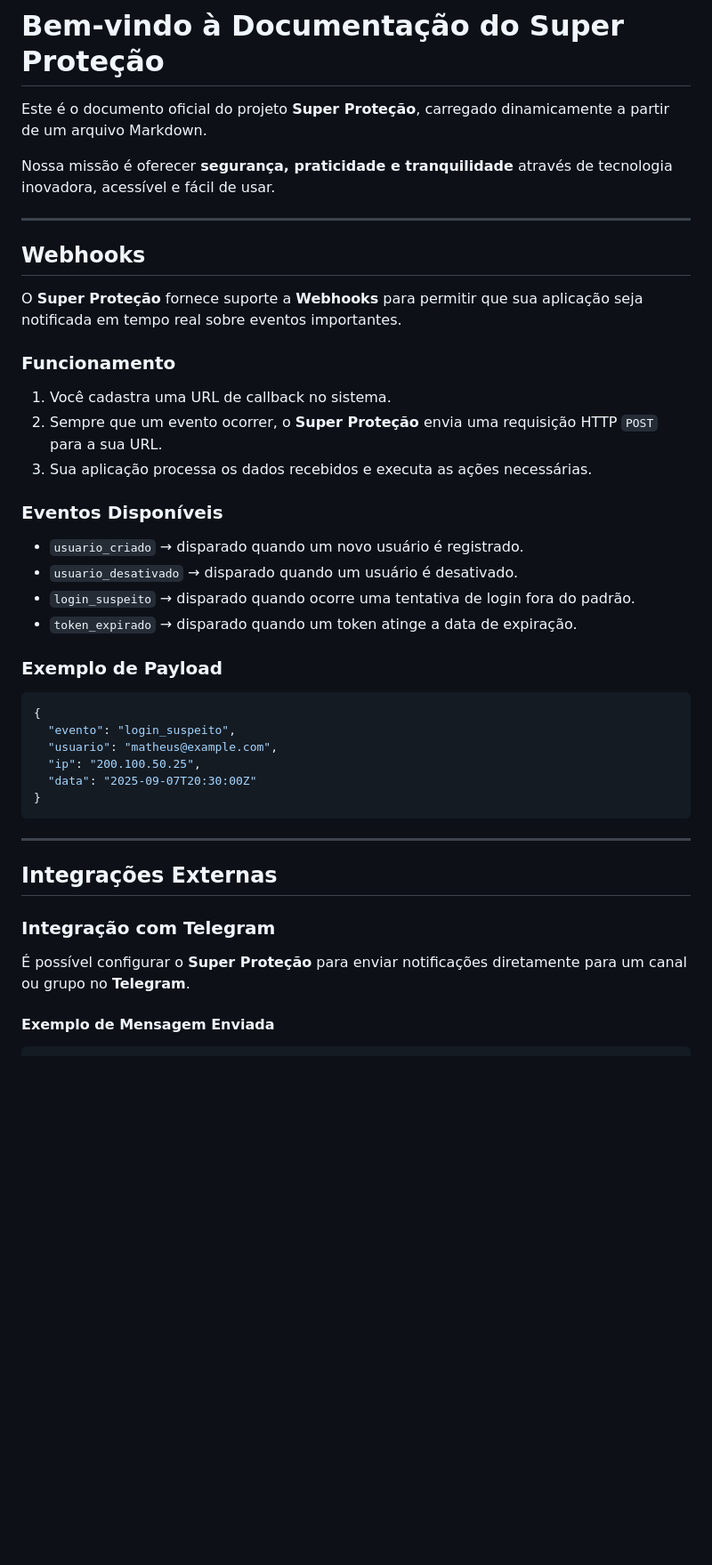
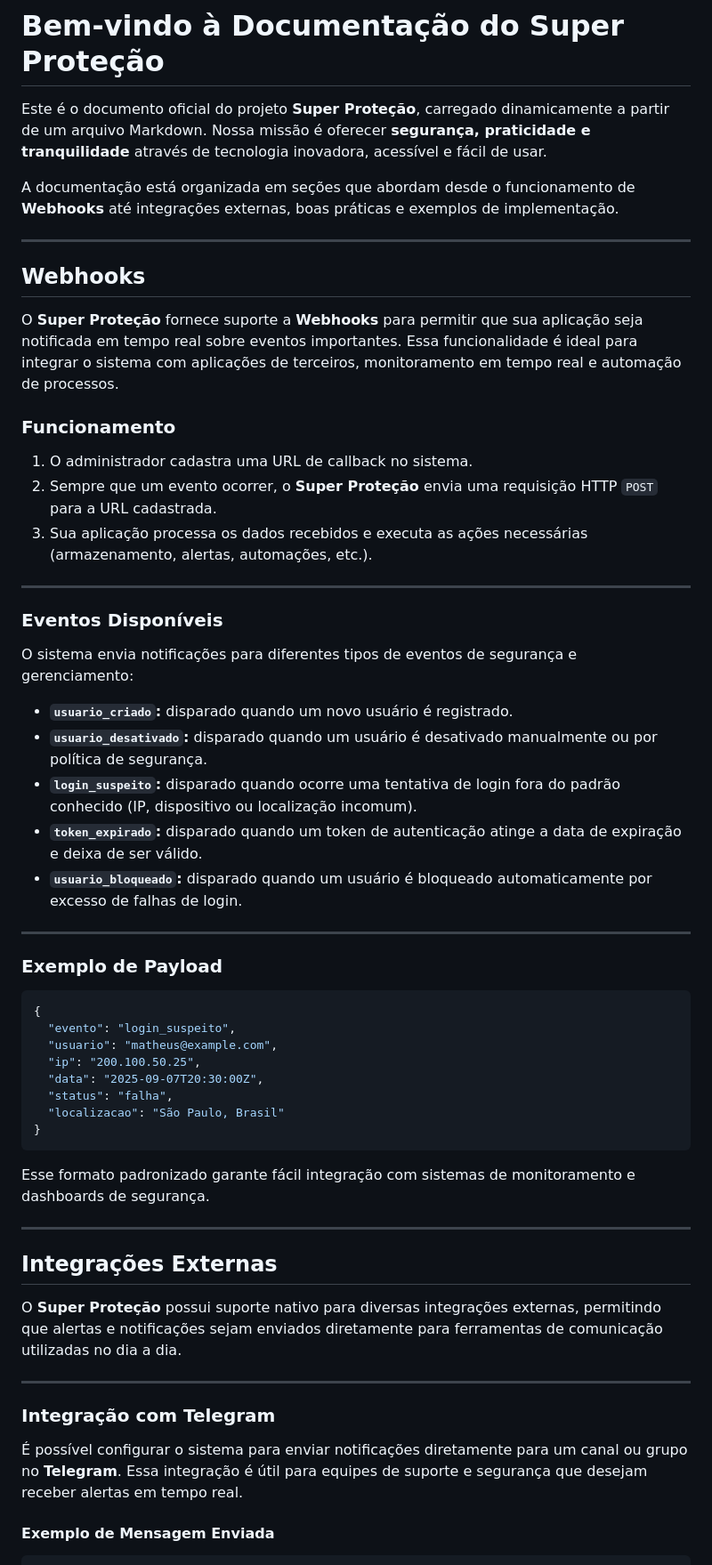
Before and after one commit to xmoraesanapaula-dotcom/superprote-o.github.io, a Markdown page: docs/artigos/introducao.md, the part around one of its changes. Shown at 89% size. GitHub-like rendering; blank space fills up the shorter version.

````diff
--- a/docs/artigos/introducao.md
+++ b/docs/artigos/introducao.md
@@ -1,27 +1,36 @@
 # Bem-vindo à Documentação do Super Proteção
 
 Este é o documento oficial do projeto **Super Proteção**, carregado dinamicamente a partir de um arquivo Markdown.
+Nossa missão é oferecer **segurança, praticidade e tranquilidade** através de tecnologia inovadora, acessível e fácil de usar.
 
-Nossa missão é oferecer **segurança, praticidade e tranquilidade** através de tecnologia inovadora, acessível e fácil de usar.
+A documentação está organizada em seções que abordam desde o funcionamento de **Webhooks** até integrações externas, boas práticas e exemplos de implementação.
 
 ---
 
 ## Webhooks
 
 O **Super Proteção** fornece suporte a **Webhooks** para permitir que sua aplicação seja notificada em tempo real sobre eventos importantes.
+Essa funcionalidade é ideal para integrar o sistema com aplicações de terceiros, monitoramento em tempo real e automação de processos.
 
 ### Funcionamento
 
-1. Você cadastra uma URL de callback no sistema.
-2. Sempre que um evento ocorrer, o **Super Proteção** envia uma requisição HTTP `POST` para a sua URL.
-3. Sua aplicação processa os dados recebidos e executa as ações necessárias.
+1. O administrador cadastra uma URL de callback no sistema.
+2. Sempre que um evento ocorrer, o **Super Proteção** envia uma requisição HTTP `POST` para a URL cadastrada.
+3. Sua aplicação processa os dados recebidos e executa as ações necessárias (armazenamento, alertas, automações, etc.).
+
+---
 
 ### Eventos Disponíveis
 
-* `usuario_criado` → disparado quando um novo usuário é registrado.
-* `usuario_desativado` → disparado quando um usuário é desativado.
-* `login_suspeito` → disparado quando ocorre uma tentativa de login fora do padrão.
-* `token_expirado` → disparado quando um token atinge a data de expiração.
+O sistema envia notificações para diferentes tipos de eventos de segurança e gerenciamento:
+
+* **`usuario_criado`:** disparado quando um novo usuário é registrado.
+* **`usuario_desativado`:** disparado quando um usuário é desativado manualmente ou por política de segurança.
+* **`login_suspeito`:** disparado quando ocorre uma tentativa de login fora do padrão conhecido (IP, dispositivo ou localização incomum).
+* **`token_expirado`:** disparado quando um token de autenticação atinge a data de expiração e deixa de ser válido.
+* **`usuario_bloqueado`:** disparado quando um usuário é bloqueado automaticamente por excesso de falhas de login.
+
+---
 
 ### Exemplo de Payload
 
@@ -30,17 +39,26 @@ O **Super Proteção** fornece suporte a **Webhooks** para permitir que sua apli
   "evento": "login_suspeito",
   "usuario": "matheus@example.com",
   "ip": "200.100.50.25",
-  "data": "2025-09-07T20:30:00Z"
+  "data": "2025-09-07T20:30:00Z",
+  "status": "falha",
+  "localizacao": "São Paulo, Brasil"
 }
 ```
+
+Esse formato padronizado garante fácil integração com sistemas de monitoramento e dashboards de segurança.
 
 ---
 
 ## Integrações Externas
 
+O **Super Proteção** possui suporte nativo para diversas integrações externas, permitindo que alertas e notificações sejam enviados diretamente para ferramentas de comunicação utilizadas no dia a dia.
+
+---
+
 ### Integração com Telegram
 
-É possível configurar o **Super Proteção** para enviar notificações diretamente para um canal ou grupo no **Telegram**.
+É possível configurar o sistema para enviar notificações diretamente para um canal ou grupo no **Telegram**.
+Essa integração é útil para equipes de suporte e segurança que desejam receber alertas em tempo real.
 
 #### Exemplo de Mensagem Enviada
 
````
Also changed, not shown: other parts of docs/artigos/introducao.md (+36 -19 lines).
